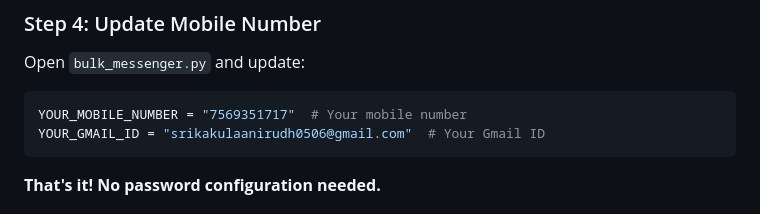
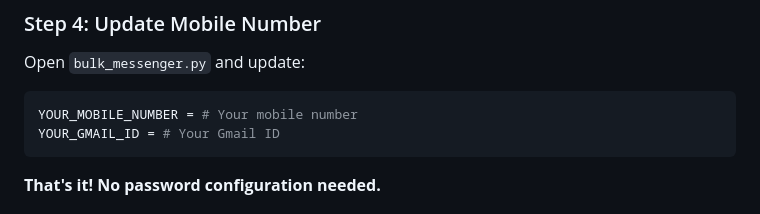
Before and after one commit to Vansh-2110-code/Bulk-Messenger, a Markdown page: README.md, the part around the change. Rendered like a GitHub page.

Commit message:
Update README to remove sensitive information
Removed example values from README for privacy.

````diff
--- a/README.md
+++ b/README.md
@@ -44,8 +44,8 @@ Place your brochure PDF in the same folder and name it `Lintcloud_Brochure.pdf`
 Open `bulk_messenger.py` and update:
 
 ```python
-YOUR_MOBILE_NUMBER = "7569351717"  # Your mobile number
-YOUR_GMAIL_ID = "srikakulaanirudh0506@gmail.com"  # Your Gmail ID
+YOUR_MOBILE_NUMBER = # Your mobile number
+YOUR_GMAIL_ID = # Your Gmail ID
 ```
 
 **That's it! No password configuration needed.**
````
